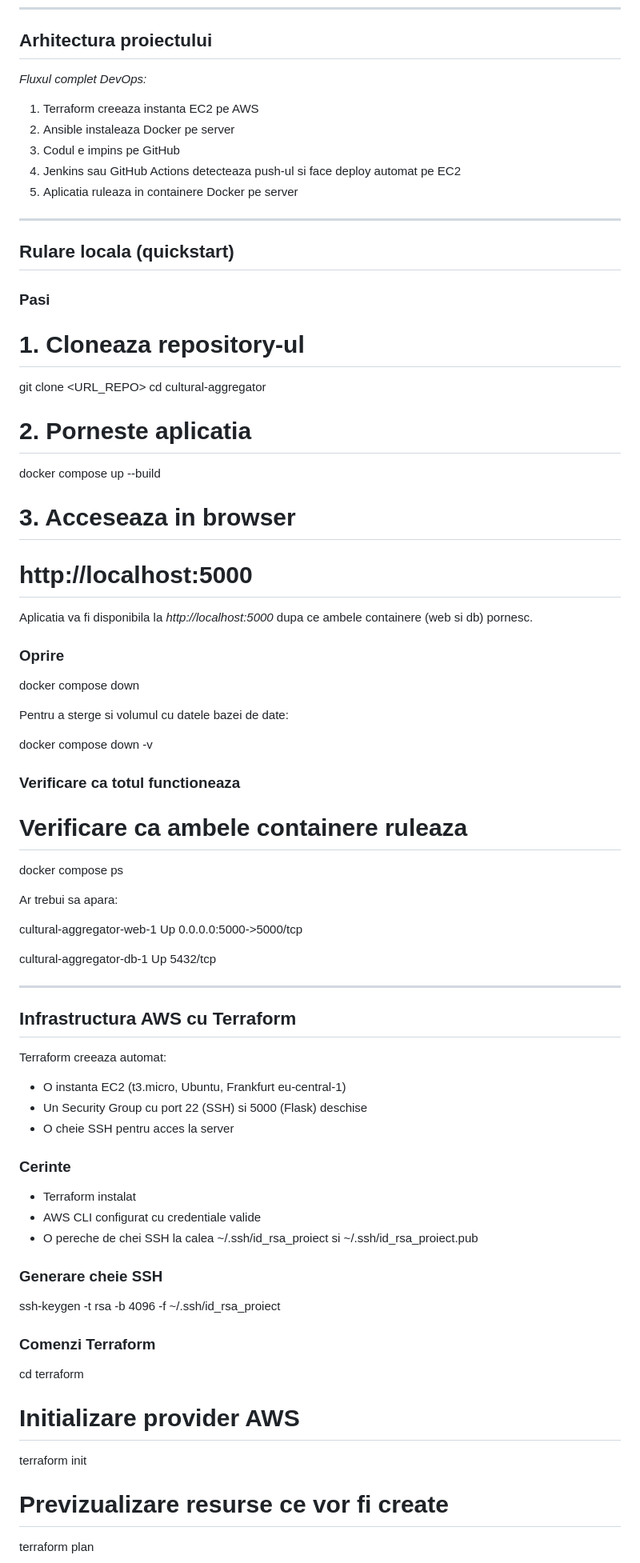
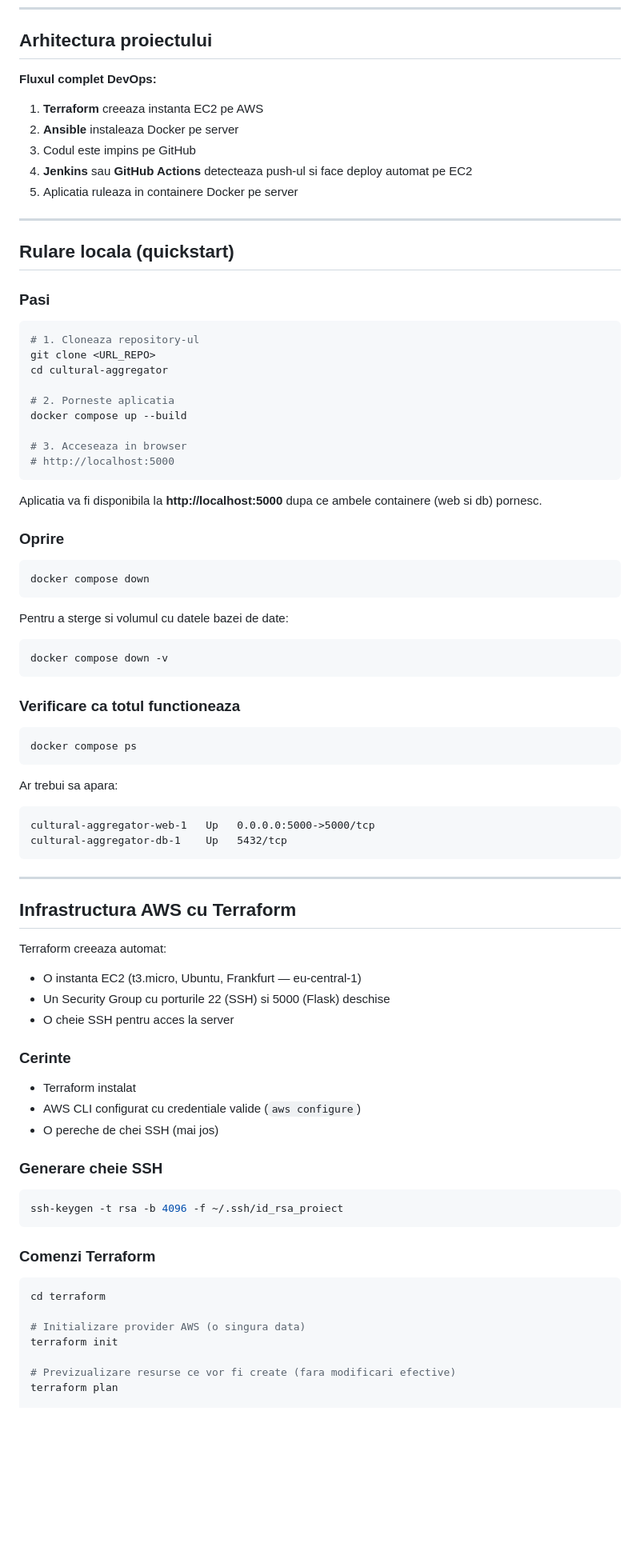
Before and after one commit to biancaM2000/cultural-aggregator, a Markdown page: README.md, the part around one of its changes. Shown at 80% size. Rendered like a GitHub page; blank space fills up the shorter version.

````diff
--- a/README.md
+++ b/README.md
@@ -47,12 +47,12 @@ Aplicatia ruleaza cu *Flask* (Python) in backend, *PostgreSQL* ca baza de date s
 
 ## Arhitectura proiectului
 
-*Fluxul complet DevOps:*
+**Fluxul complet DevOps:**
 
-1. Terraform creeaza instanta EC2 pe AWS
-2. Ansible instaleaza Docker pe server
-3. Codul e impins pe GitHub
-4. Jenkins sau GitHub Actions detecteaza push-ul si face deploy automat pe EC2
+1. **Terraform** creeaza instanta EC2 pe AWS
+2. **Ansible** instaleaza Docker pe server
+3. Codul este impins pe GitHub
+4. **Jenkins** sau **GitHub Actions** detecteaza push-ul si face deploy automat pe EC2
 5. Aplicatia ruleaza in containere Docker pe server
 
 ---
@@ -61,6 +61,7 @@ Aplicatia ruleaza cu *Flask* (Python) in backend, *PostgreSQL* ca baza de date s
 
 ### Pasi
 
+```bash
 # 1. Cloneaza repository-ul
 git clone <URL_REPO>
 cd cultural-aggregator
@@ -70,58 +71,65 @@ docker compose up --build
 
 # 3. Acceseaza in browser
 # http://localhost:5000
+```
 
-
-Aplicatia va fi disponibila la *http://localhost:5000* dupa ce ambele containere (web si db) pornesc.
+Aplicatia va fi disponibila la **http://localhost:5000** dupa ce ambele containere (web si db) pornesc.
 
 ### Oprire
 
+```bash
 docker compose down
-
+```
 
 Pentru a sterge si volumul cu datele bazei de date:
 
+```bash
 docker compose down -v
-
+```
 
 ### Verificare ca totul functioneaza
 
-# Verificare ca ambele containere ruleaza
+```bash
 docker compose ps
-
+```
 
 Ar trebui sa apara:
 
+```
 cultural-aggregator-web-1   Up   0.0.0.0:5000->5000/tcp
-
 cultural-aggregator-db-1    Up   5432/tcp
+```
 
 ---
 
 ## Infrastructura AWS cu Terraform
 
 Terraform creeaza automat:
-- O instanta EC2 (t3.micro, Ubuntu, Frankfurt eu-central-1)
-- Un Security Group cu port 22 (SSH) si 5000 (Flask) deschise
+
+- O instanta EC2 (t3.micro, Ubuntu, Frankfurt — eu-central-1)
+- Un Security Group cu porturile 22 (SSH) si 5000 (Flask) deschise
 - O cheie SSH pentru acces la server
 
 ### Cerinte
 
 - Terraform instalat
-- AWS CLI configurat cu credentiale valide
-- O pereche de chei SSH la calea ~/.ssh/id_rsa_proiect si ~/.ssh/id_rsa_proiect.pub
+- AWS CLI configurat cu credentiale valide (`aws configure`)
+- O pereche de chei SSH (mai jos)
 
 ### Generare cheie SSH
 
+```bash
 ssh-keygen -t rsa -b 4096 -f ~/.ssh/id_rsa_proiect
+```
 
 ### Comenzi Terraform
 
+```bash
 cd terraform
 
-# Initializare provider AWS
+# Initializare provider AWS (o singura data)
 terraform init
 
-# Previzualizare resurse ce vor fi create
+# Previzualizare resurse ce vor fi create (fara modificari efective)
 terraform plan
 
````
Also changed, not shown: other parts of README.md (+60 -45 lines).
